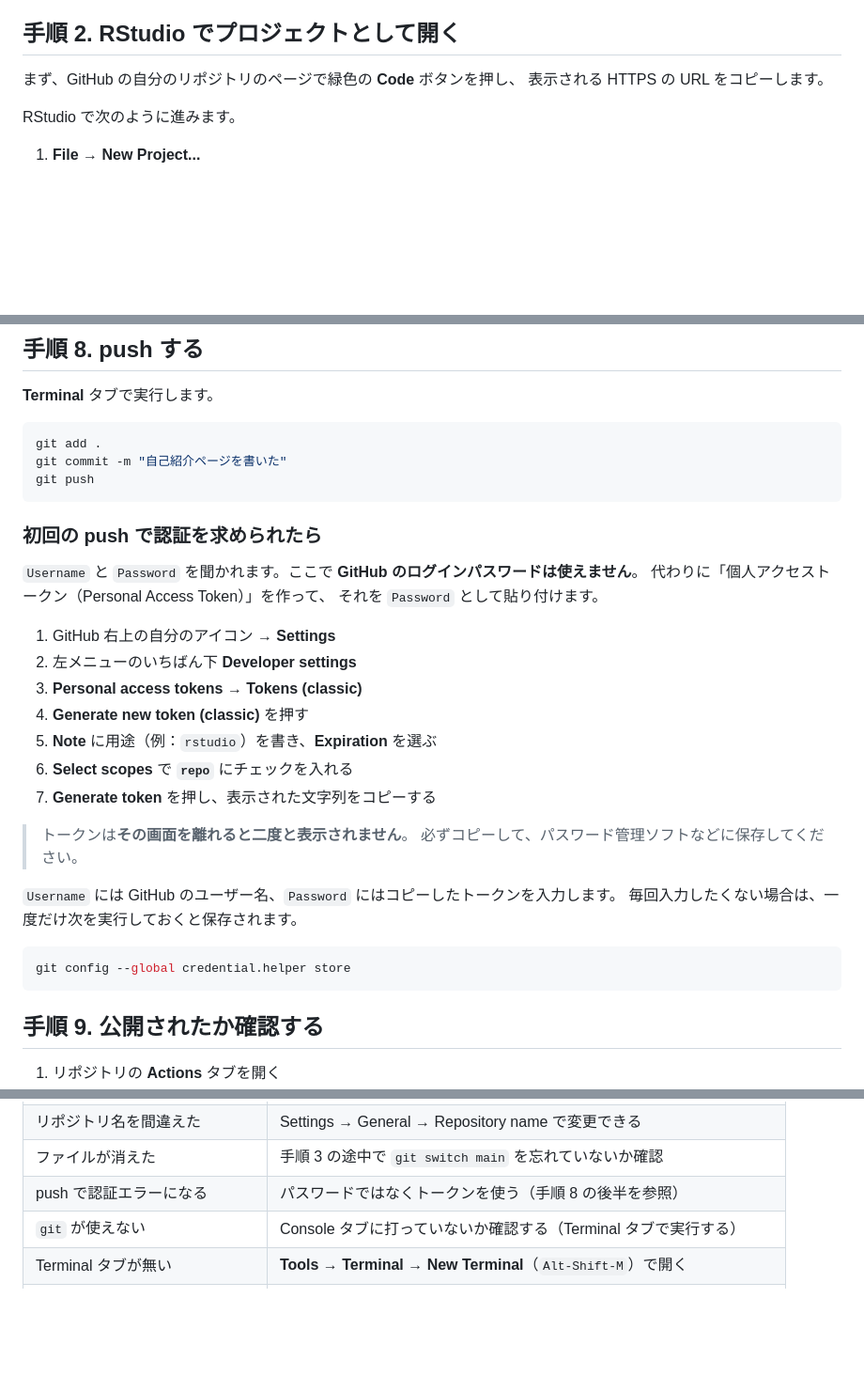
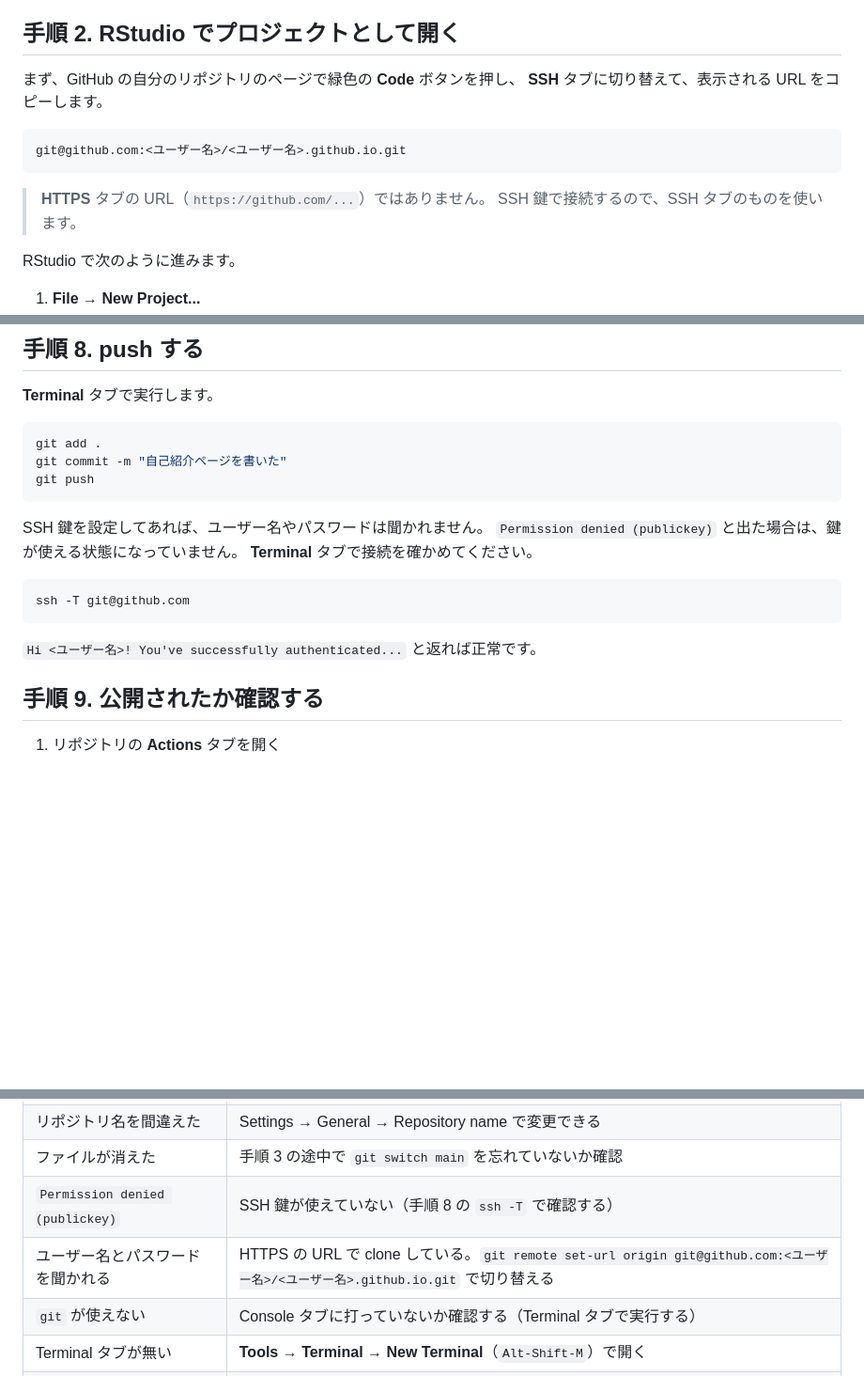
Before and after one commit to tkdhss111/tkdhss111.github.io, a Markdown page: README.md, 3 parts joined by grey strips. Shown at 94% size. Drawn GitHub-style; blank space fills up the shorter version.

Commit message:
README: use SSH rather than HTTPS
Students already have SSH keys set up, so the personal access token
section is removed and clone now uses the SSH URL. Adds ssh -T as the
check for Permission denied (publickey), and a recovery line for anyone
who clones with the HTTPS URL by mistake.

Co-Authored-By: Claude Opus 5 (1M context) <noreply@anthropic.com>

````diff
--- a/README.md
+++ b/README.md
@@ -53,7 +53,14 @@ GitHub Actions がビルドして `gh-pages` ブランチへ公開する。
 ## 手順 2. RStudio でプロジェクトとして開く
 
 まず、GitHub の自分のリポジトリのページで緑色の **Code** ボタンを押し、
-表示される HTTPS の URL をコピーします。
+**SSH** タブに切り替えて、表示される URL をコピーします。
+
+```
+git@github.com:<ユーザー名>/<ユーザー名>.github.io.git
+```
+
+> **HTTPS** タブの URL（`https://github.com/...`）ではありません。
+> SSH 鍵で接続するので、SSH タブのものを使います。
 
 RStudio で次のように進みます。
 
@@ -163,29 +170,15 @@ git commit -m "自己紹介ページを書いた"
 git push
 ```
 
-### 初回の push で認証を求められたら
-
-`Username` と `Password` を聞かれます。ここで **GitHub のログインパスワードは使えません**。
-代わりに「個人アクセストークン（Personal Access Token）」を作って、
-それを `Password` として貼り付けます。
-
-1. GitHub 右上の自分のアイコン → **Settings**
-2. 左メニューのいちばん下 **Developer settings**
-3. **Personal access tokens → Tokens (classic)**
-4. **Generate new token (classic)** を押す
-5. **Note** に用途（例：`rstudio`）を書き、**Expiration** を選ぶ
-6. **Select scopes** で **`repo`** にチェックを入れる
-7. **Generate token** を押し、表示された文字列をコピーする
-
-> トークンは**その画面を離れると二度と表示されません**。
-> 必ずコピーして、パスワード管理ソフトなどに保存してください。
-
-`Username` には GitHub のユーザー名、`Password` にはコピーしたトークンを入力します。
-毎回入力したくない場合は、一度だけ次を実行しておくと保存されます。
+SSH 鍵を設定してあれば、ユーザー名やパスワードは聞かれません。
+`Permission denied (publickey)` と出た場合は、鍵が使える状態になっていません。
+**Terminal** タブで接続を確かめてください。
 
 ```sh
-git config --global credential.helper store
+ssh -T git@github.com
 ```
+
+`Hi <ユーザー名>! You've successfully authenticated...` と返れば正常です。
 
 ## 手順 9. 公開されたか確認する
 
@@ -250,7 +243,8 @@ Markdown 中の HTML コメント（`<!-- -->`）も、そのまま出力に残
 | README がそのまま表示される | 手順 4 の Source が `main` のままになっている |
 | リポジトリ名を間違えた | Settings → General → Repository name で変更できる |
 | ファイルが消えた | 手順 3 の途中で `git switch main` を忘れていないか確認 |
-| push で認証エラーになる | パスワードではなくトークンを使う（手順 8 の後半を参照） |
+| `Permission denied (publickey)` | SSH 鍵が使えていない（手順 8 の `ssh -T` で確認する） |
+| ユーザー名とパスワードを聞かれる | HTTPS の URL で clone している。`git remote set-url origin git@github.com:<ユーザー名>/<ユーザー名>.github.io.git` で切り替える |
 | `git` が使えない | Console タブに打っていないか確認する（Terminal タブで実行する） |
 | Terminal タブが無い | **Tools → Terminal → New Terminal**（`Alt-Shift-M`）で開く |
 | Render ボタンが無い | `index.qmd` を開いているか確認する |
````
